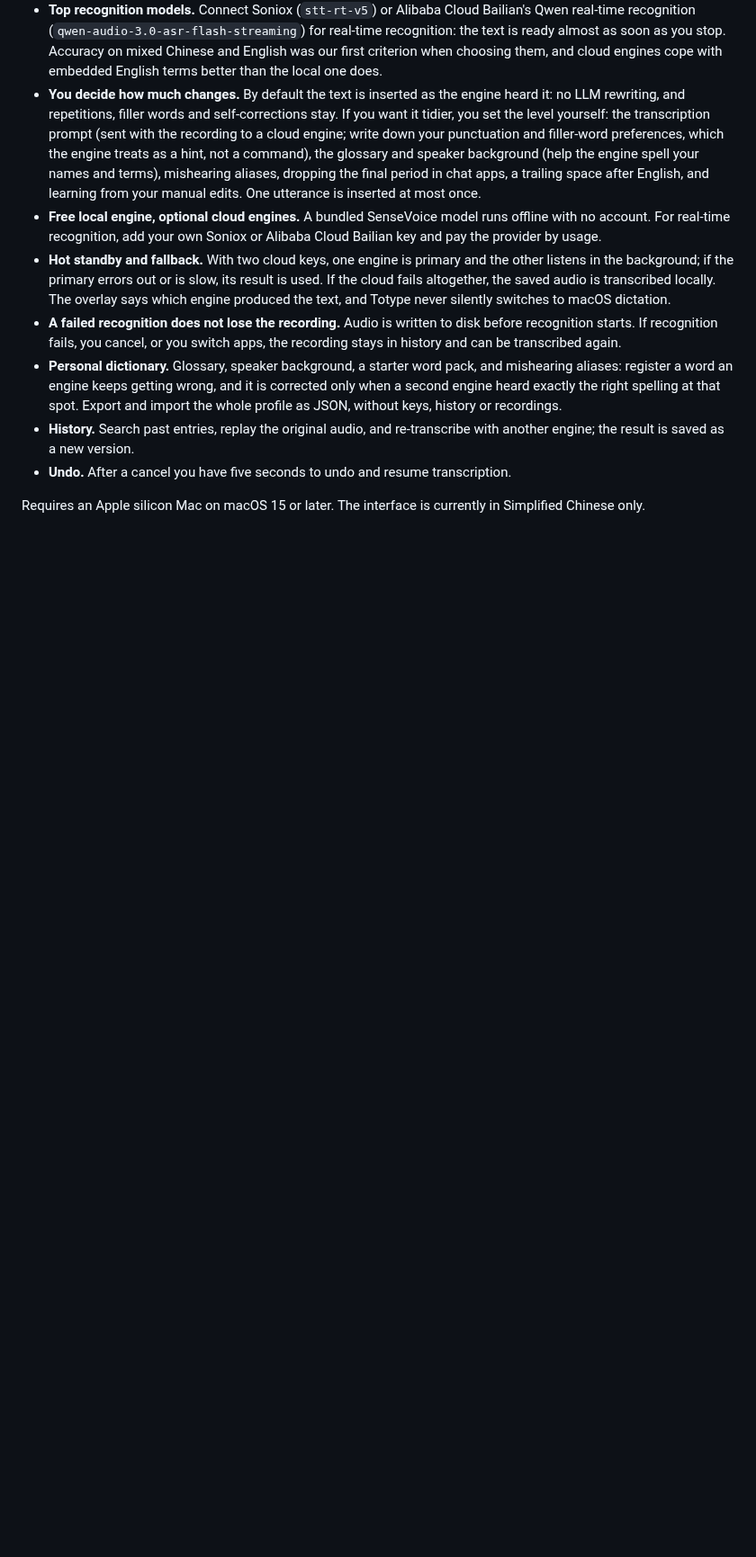
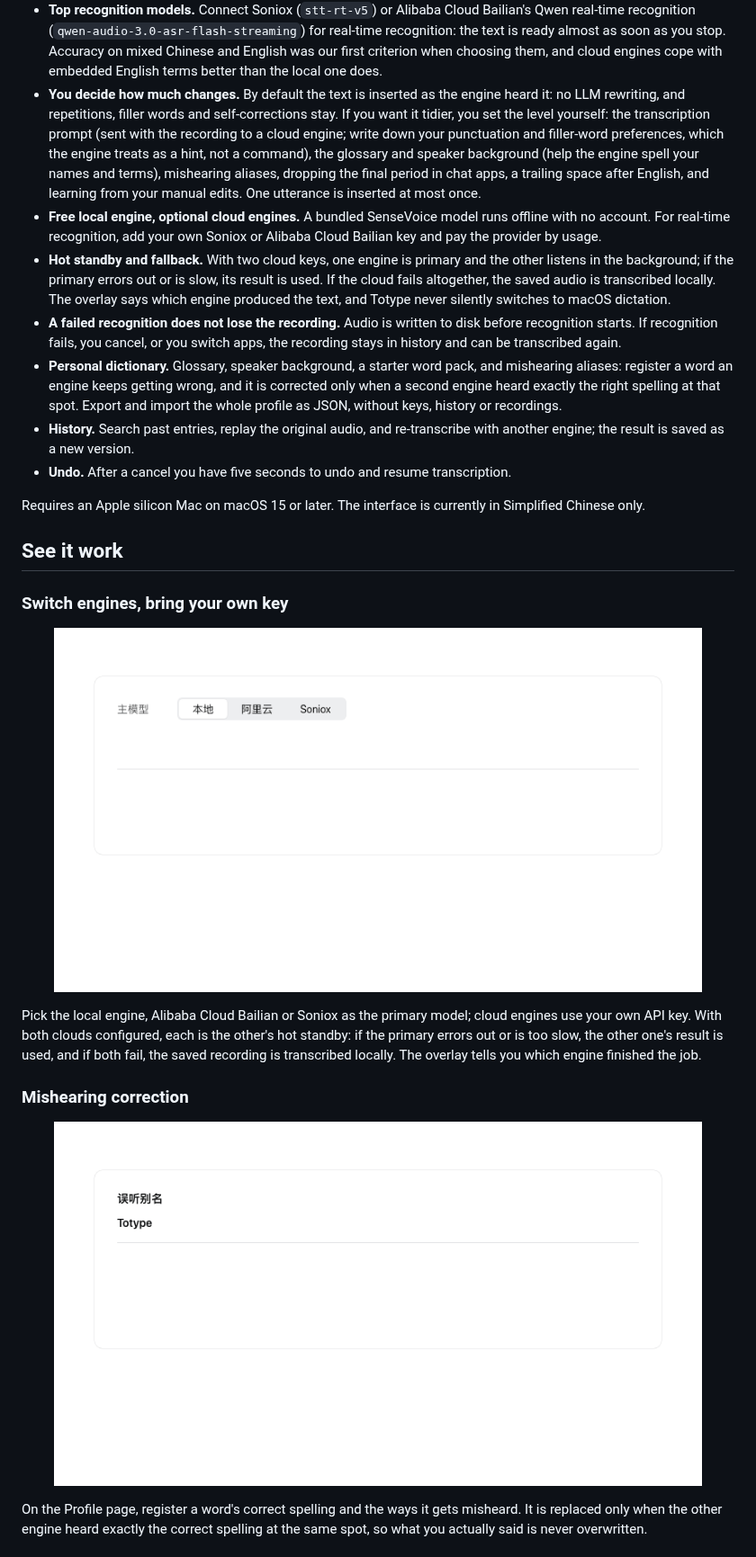
Before and after one commit to Towow-ai/totype, a Markdown page: README.en.md, the part around one of its changes. Shown at 90% size. Drawn GitHub-style; pictures changed too: docs/images/feature-alias.gif (added), docs/images/feature-engines.gif (added); blank space fills up the shorter version.

Commit message:
README: feature demos

```diff
--- a/README.en.md
+++ b/README.en.md
@@ -26,3 +26,18 @@ Totype lives in the menu bar. Put the cursor in any app, tap Right Option to sta
 - **Undo.** After a cancel you have five seconds to undo and resume transcription.
 
 Requires an Apple silicon Mac on macOS 15 or later. The interface is currently in Simplified Chinese only.
+
+## See it work
+
+### Switch engines, bring your own key
+
+<p align="center"><img src="docs/images/feature-engines.gif" width="720" alt="Local, Alibaba Cloud or Soniox with your own key; two clouds back each other up."></p>
+
+Pick the local engine, Alibaba Cloud Bailian or Soniox as the primary model; cloud engines use your own API key. With both clouds configured, each is the other's hot standby: if the primary errors out or is too slow, the other one's result is used, and if both fail, the saved recording is transcribed locally. The overlay tells you which engine finished the job.
+
+### Mishearing correction
+
+<p align="center"><img src="docs/images/feature-alias.gif" width="720" alt="Register the right spelling and how it gets misheard; replaced only when the other engine heard the right word."></p>
+
+On the Profile page, register a word's correct spelling and the ways it gets misheard. It is replaced only when the other engine heard exactly the correct spelling at the same spot, so what you actually said is never overwritten.
+
```
Also changed, not shown: other parts of README.en.md (+11 -0 lines), README.md (+26 -0 lines), docs/images/feature-learn.gif (added), docs/images/feature-tidy.gif (added).
